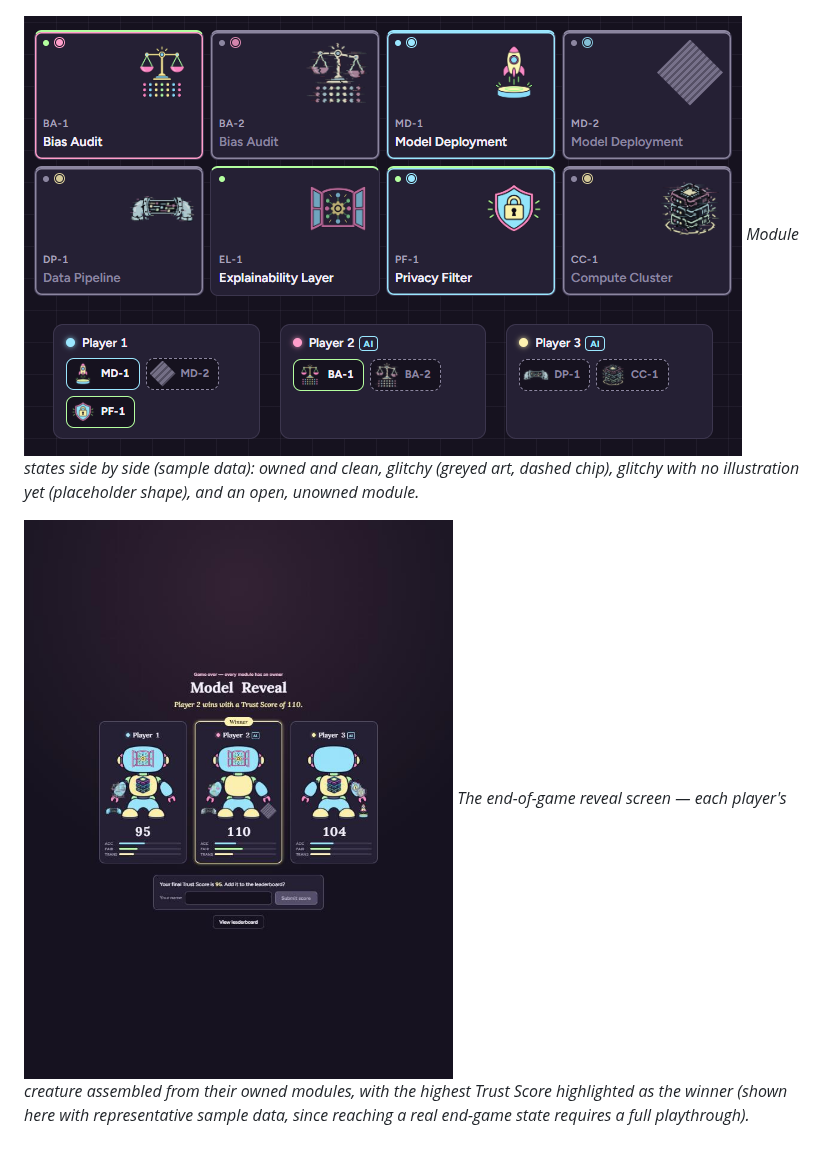
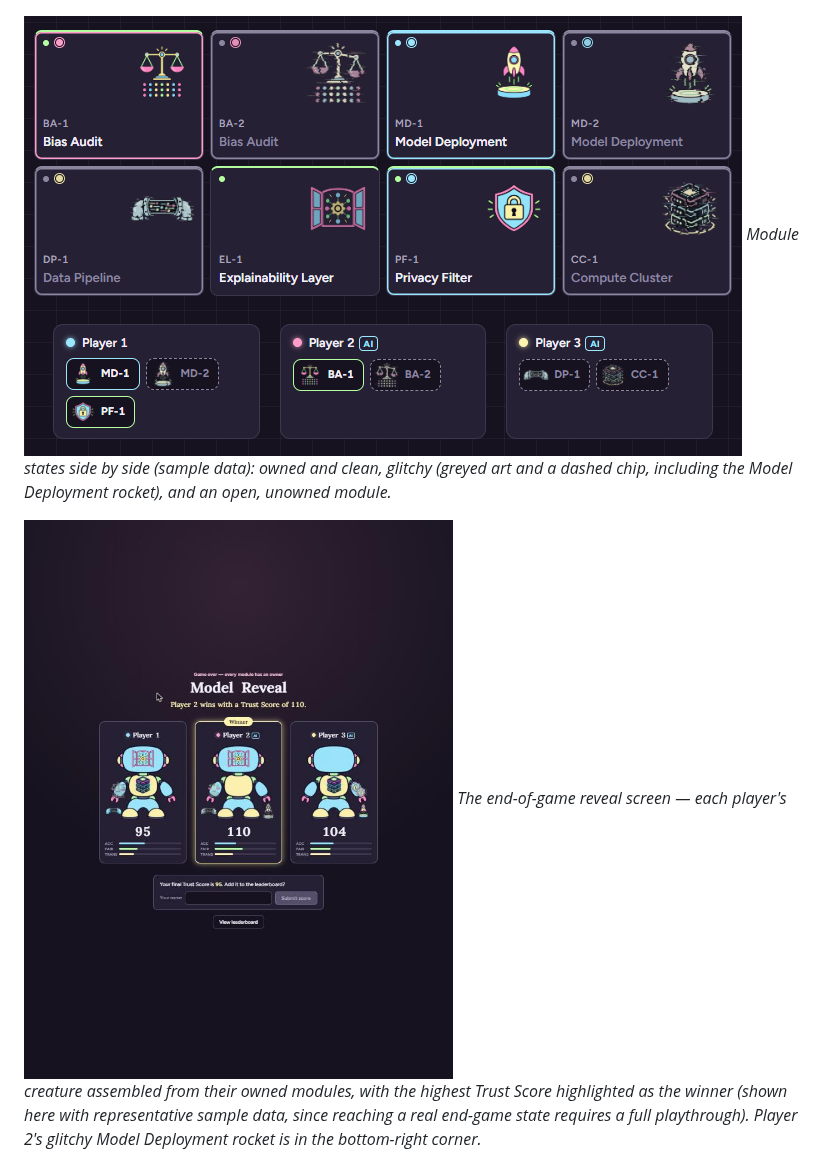
Before and after one commit to gpjffei0fefi/midterm-project, a Markdown page: DOCUMENTATION.md, the part around one of its changes. GitHub-like rendering; pictures changed too: screenshots/model-reveal.png, screenshots/module-states.png.

```diff
--- a/DOCUMENTATION.md
+++ b/DOCUMENTATION.md
@@ -343,14 +348,15 @@ prompt/options and its deck/tier.*
 
 ![Module states](screenshots/module-states.png)
 *Module states side by side (sample data): owned and clean, glitchy (greyed
-art, dashed chip), glitchy with no illustration yet (placeholder shape), and
-an open, unowned module.*
+art and a dashed chip, including the Model Deployment rocket), and an open,
+unowned module.*
 
 ![Model Reveal](screenshots/model-reveal.png)
 *The end-of-game reveal screen — each player's creature assembled from
 their owned modules, with the highest Trust Score highlighted as the
 winner (shown here with representative sample data, since reaching a real
-end-game state requires a full playthrough).*
+end-game state requires a full playthrough). Player 2's glitchy Model
+Deployment rocket is in the bottom-right corner.*
 
 ![Submit score form](screenshots/submit-score.png)
 *With the leaderboard enabled, the human player's submit form appears once
```
Also changed, not shown: other parts of DOCUMENTATION.md (+16 -11 lines), reports/DAILY_REPORT_2026-09-25.md (added, +37 -0 lines).
